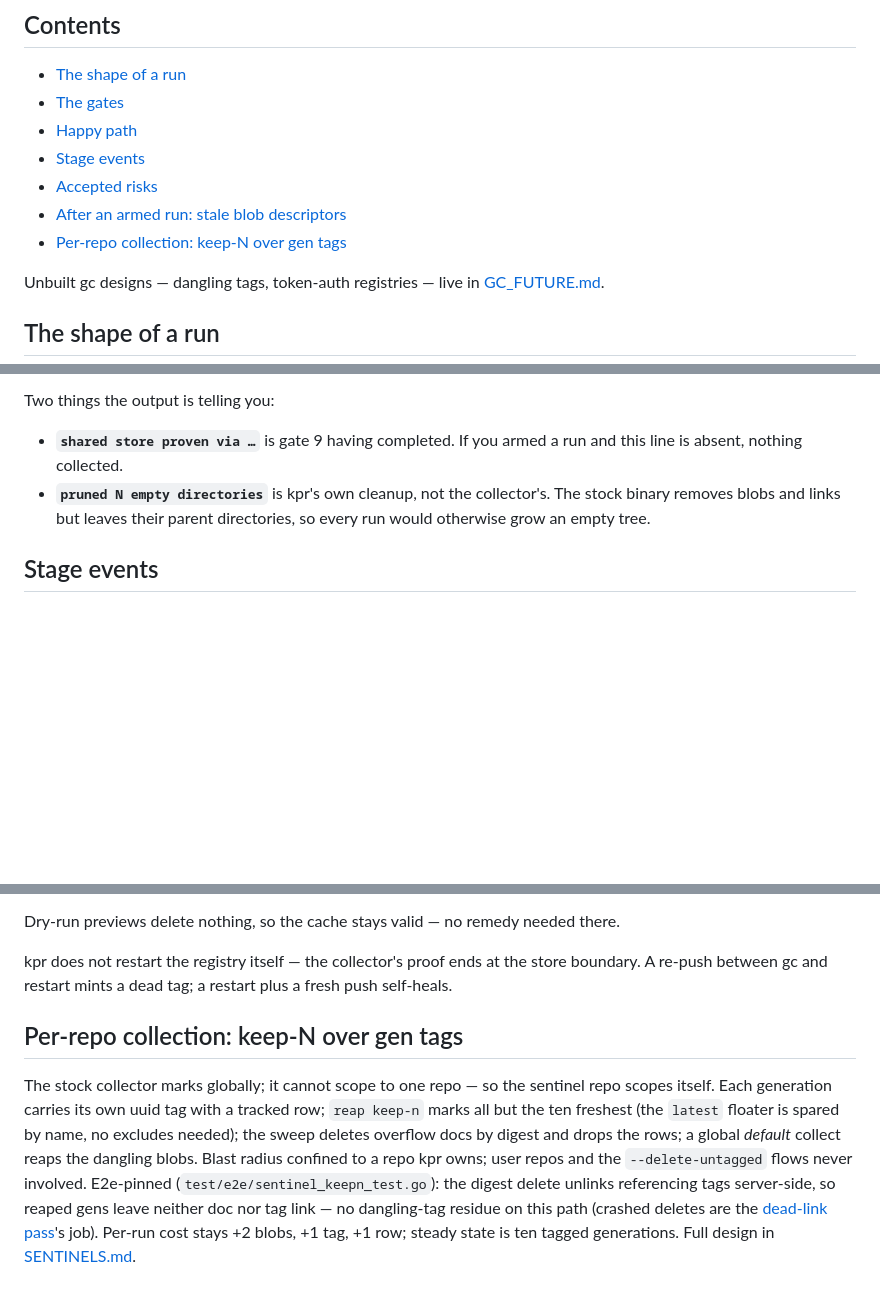
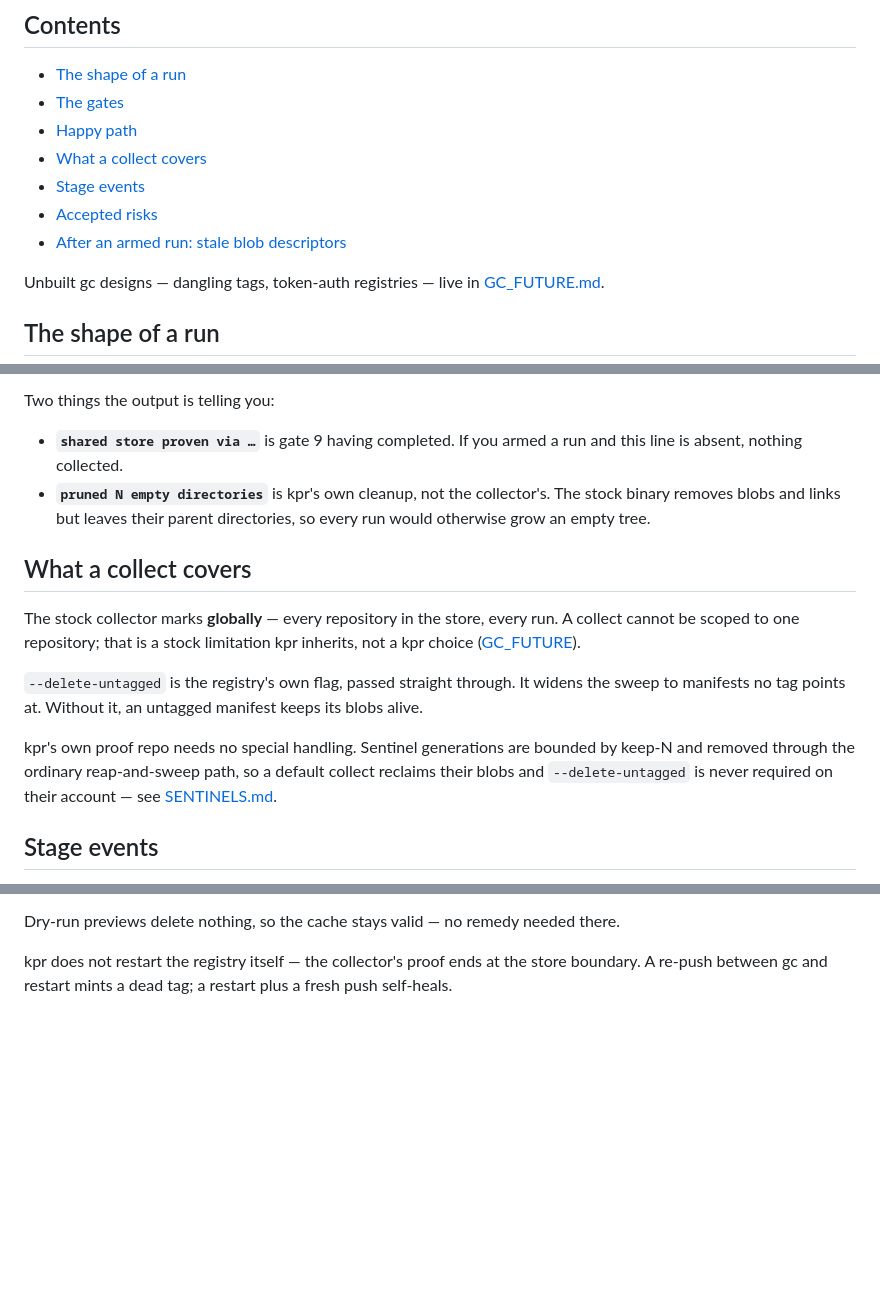
Before and after one commit to noroutine/kpr, a Markdown page: docs/GC.md, 3 parts joined by grey strips. GitHub-like rendering; blank space fills up the shorter version.

```diff
--- a/docs/GC.md
+++ b/docs/GC.md
@@ -23,10 +23,10 @@ underneath.
 - [The shape of a run](#the-shape-of-a-run)
 - [The gates](#the-gates)
 - [Happy path](#happy-path)
+- [What a collect covers](#what-a-collect-covers)
 - [Stage events](#stage-events)
 - [Accepted risks](#accepted-risks)
 - [After an armed run: stale blob descriptors](#after-an-armed-run-stale-blob-descriptors)
-- [Per-repo collection: keep-N over gen tags](#per-repo-collection-keep-n-over-gen-tags)
 
 Unbuilt gc designs — dangling tags, token-auth registries — live in
 [GC_FUTURE.md](GC_FUTURE.md).
@@ -150,6 +150,23 @@ Two things the output is telling you:
   their parent directories, so every run would otherwise grow an
   empty tree.
 
+## What a collect covers
+
+The stock collector marks **globally** — every repository in the
+store, every run. A collect cannot be scoped to one repository;
+that is a stock limitation kpr inherits, not a kpr choice
+([GC_FUTURE](GC_FUTURE.md#per-repo-collection)).
+
+`--delete-untagged` is the registry's own flag, passed straight
+through. It widens the sweep to manifests no tag points at.
+Without it, an untagged manifest keeps its blobs alive.
+
+kpr's own proof repo needs no special handling. Sentinel
+generations are bounded by keep-N and removed through the ordinary
+reap-and-sweep path, so a default collect reclaims their blobs and
+`--delete-untagged` is never required on their account — see
+[SENTINELS.md](SENTINELS.md).
+
 ## Stage events
 
 Alongside the human-readable output, a run emits structured stage
@@ -234,20 +251,3 @@ remedy needed there.
 kpr does not restart the registry itself — the collector's proof
 ends at the store boundary. A re-push between gc and restart
 mints a dead tag; a restart plus a fresh push self-heals.
-
-## Per-repo collection: keep-N over gen tags
-
-The stock collector marks globally; it cannot scope to one repo —
-so the sentinel repo scopes itself. Each generation carries its own
-uuid tag with a tracked row; `reap keep-n` marks all but the ten
-freshest (the `latest` floater is spared by name, no excludes
-needed); the sweep deletes overflow docs by digest and drops the
-rows; a global *default* collect reaps the dangling blobs. Blast
-radius confined to a repo kpr owns; user repos and the
-`--delete-untagged` flows never involved. E2e-pinned
-(`test/e2e/sentinel_keepn_test.go`): the digest delete unlinks
-referencing tags server-side, so reaped gens leave neither doc nor
-tag link — no dangling-tag residue on this path (crashed deletes
-are the [dead-link pass](GC_FUTURE.md#dangling-tags)'s job).
-Per-run cost stays +2 blobs, +1 tag, +1 row; steady state is ten
-tagged generations. Full design in [SENTINELS.md](SENTINELS.md).
```
Also changed, not shown: docs/GC_FUTURE.md (+26 -0 lines).
